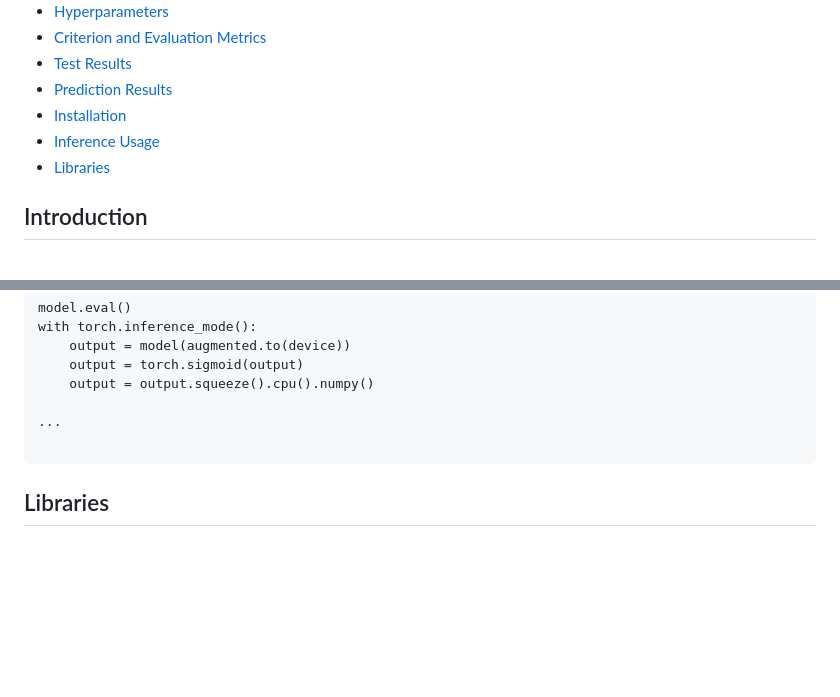
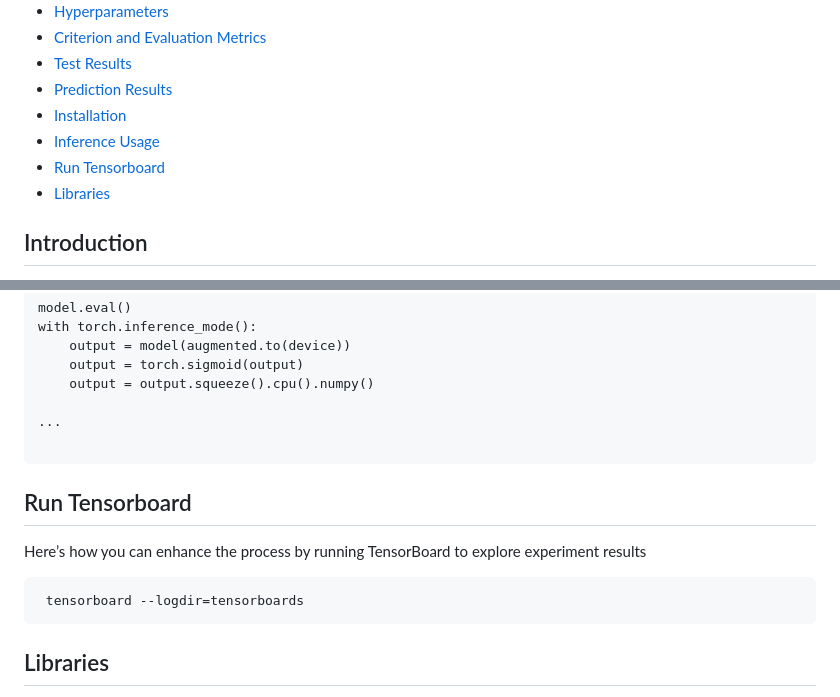
Before and after one commit to siapai/tuft-dental-segmentation, a Markdown page: Readme.md, 2 parts joined by grey strips. Drawn GitHub-style; blank space fills up the shorter version.

Commit message:
add tensorboard

````diff
--- a/Readme.md
+++ b/Readme.md
@@ -13,6 +13,7 @@ This repository contains experiments on the Tuft Dental Datasets using various s
 - [Prediction Results](#prediction-results)
 - [Installation](#installation)
 - [Inference Usage](#inference-usage)
+- [Run Tensorboard](#run-tensorboard)
 - [Libraries](#libraries)
 
 ## Introduction
@@ -236,6 +237,12 @@ with torch.inference_mode():
 
 ```
 
+## Run Tensorboard
+
+Here’s how you can enhance the process by running TensorBoard to explore experiment results
+```
+ tensorboard --logdir=tensorboards
+```
 ## Libraries
 
 The following libraries are utilized in this project to ensure efficient and effective processing and modeling of the dataset:
````
